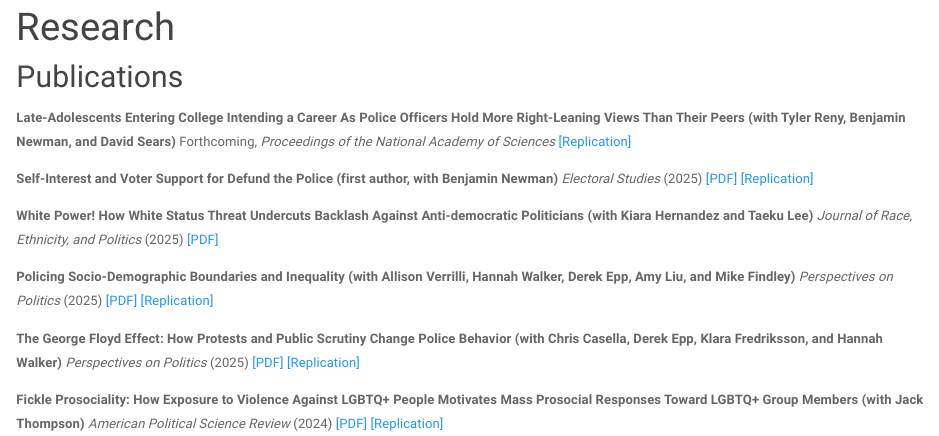
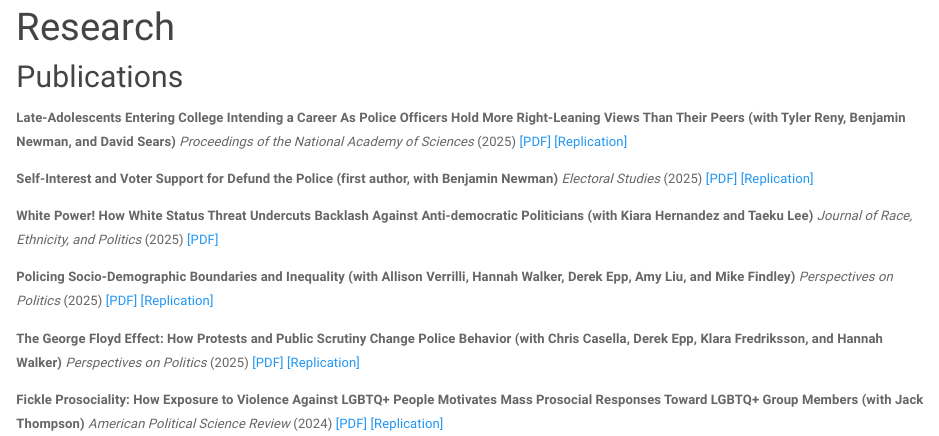
Before and after one commit to mfrmarcel/mfroman.github.io, an R Markdown document (research.Rmd): the page in a window 1100 px wide, from 90 px down. The pictures show the output file research.html that the author committed with the source, opened offline; library style sheets and scripts come from the installed R packages.

Commit message:
Add files via upload

```diff
--- a/research.Rmd
+++ b/research.Rmd
@@ -6,7 +6,7 @@ permalink: /research/
 
 ## Publications
 
-**Late-Adolescents Entering College Intending a Career As Police Officers Hold More Right-Leaning Views Than Their Peers (with Tyler Reny, Benjamin Newman, and David Sears)** Forthcoming, *Proceedings of the National Academy of Sciences* [[Replication]](https://osf.io/tzfb9/files/osfstorage)
+**Late-Adolescents Entering College Intending a Career As Police Officers Hold More Right-Leaning Views Than Their Peers (with Tyler Reny, Benjamin Newman, and David Sears)** *Proceedings of the National Academy of Sciences* (2025) [[PDF]](pdfs/pubs/selection.pdf) [[Replication]](https://osf.io/tzfb9/files/osfstorage)
 
 **Self-Interest and Voter Support for Defund the Police (first author, with Benjamin Newman)** *Electoral Studies* (2025) [[PDF]](pdfs/pubs/dtp_fin.pdf)  [[Replication]](https://www.dropbox.com/scl/fo/4ncs5v9h4jzp0jdo61mon/AE8qMsary3gnSLiR2sQYRh4?rlkey=7udwp19n4dlzecic0j6mpbjgf&st=onhxg6il&dl=0
 )
```
Also changed, not shown: research.html.
